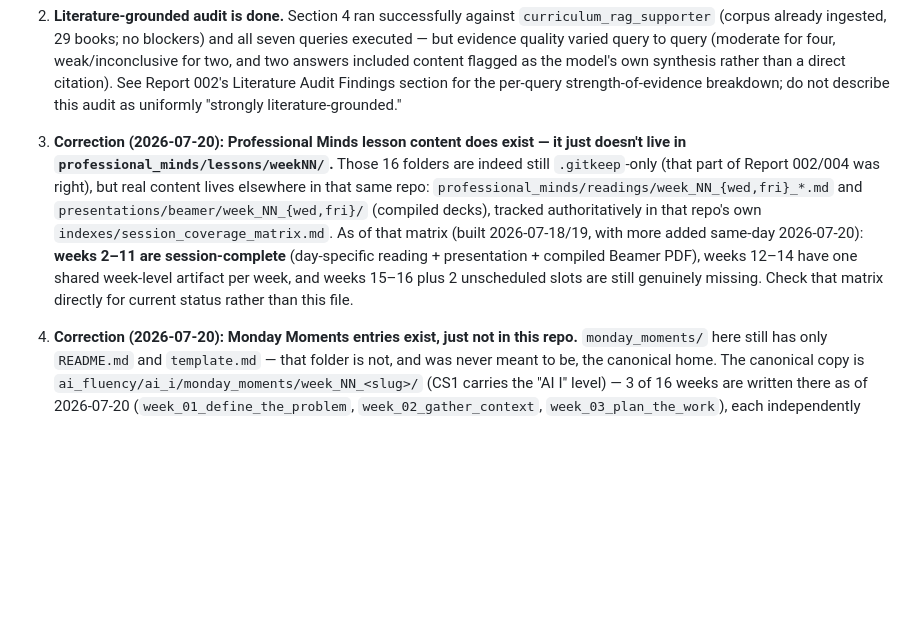
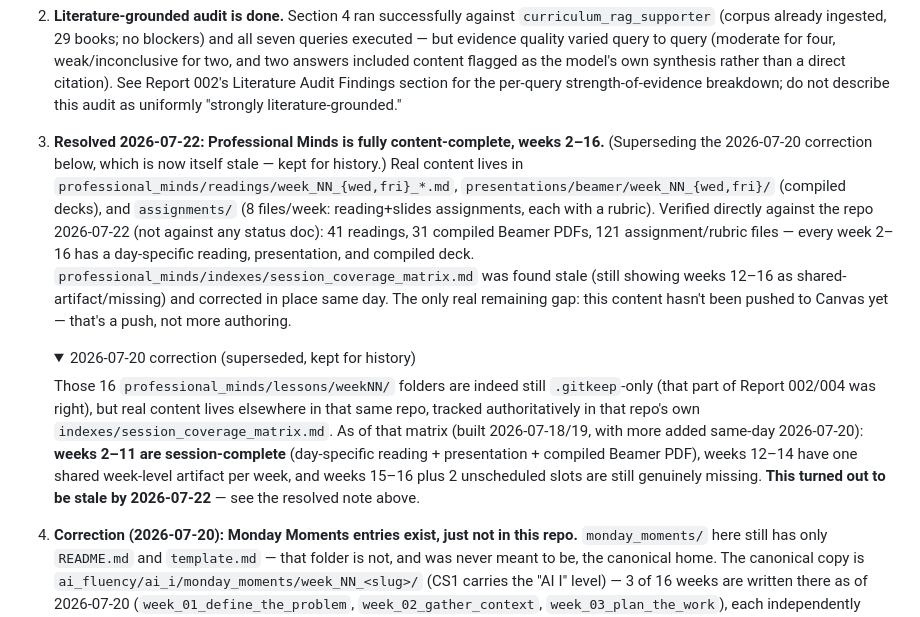
Before and after one commit to jeremy-evert/computer_science_1, a Markdown page: ROADMAP.md, the part around the change. Rendered like a GitHub page; folded sections open; blank space fills up the shorter version.

Commit message:
Correct ROADMAP's stale Professional Minds status
Professional Minds is fully content-complete weeks 2-16 (verified directly
against the repo 2026-07-22: 41 readings, 31 compiled decks, 121
assignment/rubric files), not "weeks 12-14 share one artifact, 15-16
missing" as this file said (that was true 2026-07-19, not since). Old text
kept in a collapsed section for history.

Co-Authored-By: Claude Sonnet 5 <noreply@anthropic.com>

```diff
--- a/ROADMAP.md
+++ b/ROADMAP.md
@@ -59,19 +59,33 @@ report as history, and this file as the living version going forward.
    rather than a direct citation). See Report 002's Literature Audit
    Findings section for the per-query strength-of-evidence breakdown; do
    not describe this audit as uniformly "strongly literature-grounded."
-3. **Correction (2026-07-20): Professional Minds lesson content does exist —
-   it just doesn't live in `professional_minds/lessons/weekNN/`.** Those 16
-   folders are indeed still `.gitkeep`-only (that part of Report 002/004 was
-   right), but real content lives elsewhere in that same repo:
-   `professional_minds/readings/week_NN_{wed,fri}_*.md` and
-   `presentations/beamer/week_NN_{wed,fri}/` (compiled decks), tracked
-   authoritatively in that repo's own
-   `indexes/session_coverage_matrix.md`. As of that matrix (built
-   2026-07-18/19, with more added same-day 2026-07-20): **weeks 2–11 are
-   session-complete** (day-specific reading + presentation + compiled
-   Beamer PDF), weeks 12–14 have one shared week-level artifact per week,
-   and weeks 15–16 plus 2 unscheduled slots are still genuinely missing.
-   Check that matrix directly for current status rather than this file.
+3. **Resolved 2026-07-22: Professional Minds is fully content-complete,
+   weeks 2–16.** (Superseding the 2026-07-20 correction below, which is now
+   itself stale — kept for history.) Real content lives in
+   `professional_minds/readings/week_NN_{wed,fri}_*.md`,
+   `presentations/beamer/week_NN_{wed,fri}/` (compiled decks), and
+   `assignments/` (8 files/week: reading+slides assignments, each with a
+   rubric). Verified directly against the repo 2026-07-22 (not against any
+   status doc): 41 readings, 31 compiled Beamer PDFs, 121 assignment/rubric
+   files — every week 2–16 has a day-specific reading, presentation, and
+   compiled deck. `professional_minds/indexes/session_coverage_matrix.md`
+   was found stale (still showing weeks 12–16 as shared-artifact/missing)
+   and corrected in place same day. The only real remaining gap: this
+   content hasn't been pushed to Canvas yet — that's a push, not more
+   authoring.
+   <details><summary>2026-07-20 correction (superseded, kept for history)</summary>
+
+   Those 16 `professional_minds/lessons/weekNN/` folders are indeed still
+   `.gitkeep`-only (that part of Report 002/004 was right), but real
+   content lives elsewhere in that same repo, tracked authoritatively in
+   that repo's own `indexes/session_coverage_matrix.md`. As of that matrix
+   (built 2026-07-18/19, with more added same-day 2026-07-20): **weeks
+   2–11 are session-complete** (day-specific reading + presentation +
+   compiled Beamer PDF), weeks 12–14 have one shared week-level artifact
+   per week, and weeks 15–16 plus 2 unscheduled slots are still genuinely
+   missing. **This turned out to be stale by 2026-07-22** — see the
+   resolved note above.
+   </details>
 4. **Correction (2026-07-20): Monday Moments entries exist, just not in
    this repo.** `monday_moments/` here still has only `README.md` and
    `template.md` — that folder is not, and was never meant to be, the
```
